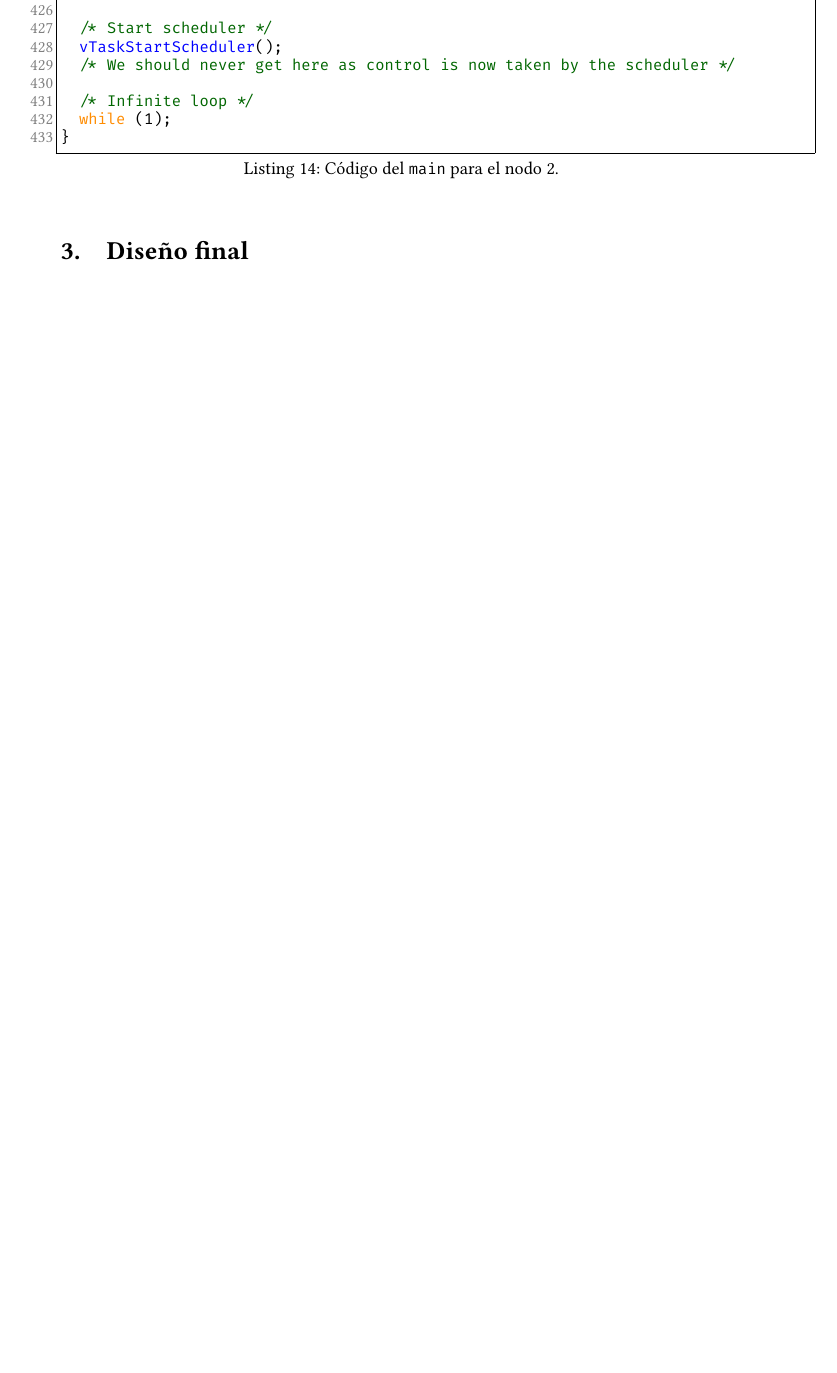
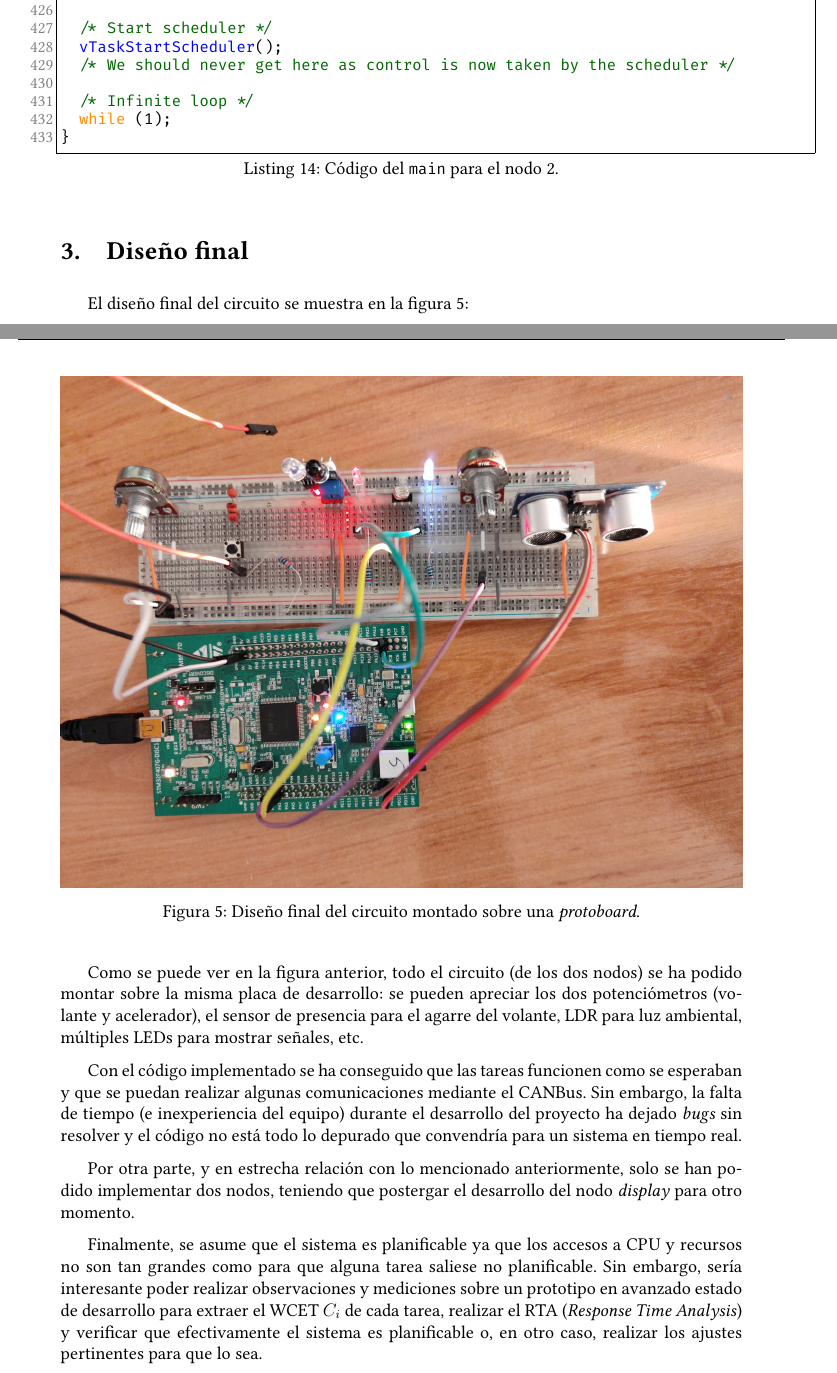
Before and after one commit to alfonsodiezramirez-upm/STRD, a LaTeX thesis (main.tex, which reads content/3/final-design.tex, content/4/explanations.tex): part of page 20 of 48 before the commit and two parts of pages 20 and 21 of 49 after it, the two joined at a grey line, cut so that both start at the same text, the shorter picture padded with empty space. The pictures show the PDF file main.pdf that the author committed with the source.

Commit message:
memory: finished

```diff
--- /dev/null
+++ b/content/3/final-design.tex
@@ -0,0 +1,31 @@
+El diseño final del circuito se muestra en la figura \ref{fig:final-design}:
+
+\begin{figure}[H]
+  \centering
+  \includegraphics[width=\linewidth]{pictures/final-design.lq.jpg}
+  \caption{Diseño final del circuito montado sobre una \textit{protoboard}.}
+  \label{fig:final-design}
+\end{figure}
+
+Como se puede ver en la figura anterior, todo el circuito (de los dos nodos)
+se ha podido montar sobre la misma placa de desarrollo: se pueden apreciar los
+dos potenciómetros (volante y acelerador), el sensor de presencia para el agarre
+del volante, LDR para luz ambiental, múltiples LEDs para mostrar señales, etc.
+
+Con el código implementado se ha conseguido que las tareas funcionen como se esperaban
+y que se puedan realizar algunas comunicaciones mediante el CANBus. Sin embargo, la
+falta de tiempo (e inexperiencia del equipo) durante el desarrollo del proyecto ha
+dejado \textit{bugs} sin resolver y el código no está todo lo depurado que
+convendría para un sistema en tiempo real.
+
+Por otra parte, y en estrecha relación con lo mencionado anteriormente, solo se
+han podido implementar dos nodos, teniendo que postergar el desarrollo del nodo
+\textit{display} para otro momento.
+
+Finalmente, se asume que el sistema es planificable ya que los accesos a CPU y
+recursos no son tan grandes como para que alguna tarea saliese no planificable.
+Sin embargo, sería interesante poder realizar observaciones y mediciones sobre
+un prototipo en avanzado estado de desarrollo para extraer el WCET $C_i$ de
+cada tarea, realizar el RTA (\textit{Response Time Analysis}) y verificar que
+efectivamente el sistema es planificable o, en otro caso, realizar los ajustes
+pertinentes para que lo sea.
--- /dev/null
+++ b/content/4/explanations.tex
@@ -0,0 +30,19 @@
+        con un valor `1'. En otro caso, aunque se pase un parámetro válido, no se usará
+        dicha funcionalidad.
+  \item El pitido no se ha implementado a nivel de código ya que no venía especificado
+        en los distintos diagramas a qué pin habría que conectarlo ni la lógica de
+        control a usar para que funcionase con cierta intensidad.
+  \item En el código \ref{lst:canbustasks} se han implementado dos tareas esporádicas
+        para la gestión de los mensajes del CANBus porque dicho dispositivo recibe
+        mensajes desde una rutina de interrupción. Como se quieren
+        actualizar variables las cuales utilizan un \texttt{lock} internamente, se
+        deriva su gestión a un par de tareas esporádicas cuya única finalidad es la
+        de actualizar el valor de los objetos protegidos.
+  \item En los códigos \ref{lst:can_h} y \ref{lst:can_c}, como son en apariencia iguales
+        para ambos nodos, es necesario definir una macro para que la versión del CANBus
+        se adapte a la placa en que se ejecuta. De esta forma, en el nodo 2 habría que
+        definir en alguna cabecera (se sugiere \texttt{FreeRTOSConfig.h}) la macro:
+        \begin{center}
+              \lstinline[style=C]!#define NODE_2!
+        \end{center}
+  \item En el código \ref{lst:riskstask} no se ha implementado la parte de interacción
```
Also changed, not shown: content/3/explanations.tex (deleted, +0 -37 lines), main.tex (+4 -1 lines), main.pdf, pictures/final-design.lq.jpg (added), content/4/explanations.tex (35 more changed lines), 1 other file.
